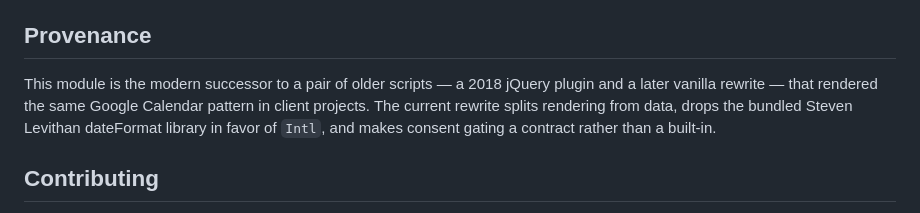
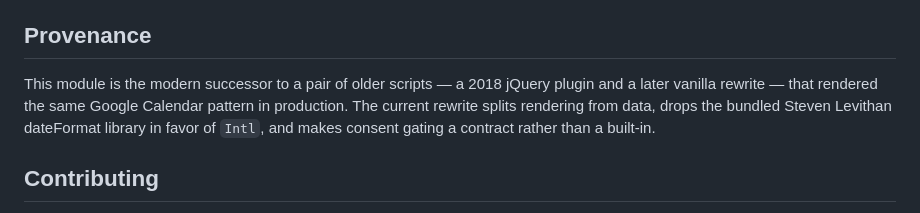
Before and after one commit to copperdesign/gCal, a Markdown page: README.md, the part around the change. Rendered like a GitHub page.

Commit message:
docs: drop "client projects" phrasing from provenance copy
Co-Authored-By: Claude Opus 4.7 (1M context) <noreply@anthropic.com>

```diff
--- a/README.md
+++ b/README.md
@@ -334,7 +334,7 @@ Modern evergreens. Requires native `fetch`, `Intl.DateTimeFormat`, `<template>`,
 
 ## Provenance
 
-This module is the modern successor to a pair of older scripts — a 2018 jQuery plugin and a later vanilla rewrite — that rendered the same Google Calendar pattern in client projects. The current rewrite splits rendering from data, drops the bundled Steven Levithan dateFormat library in favor of `Intl`, and makes consent gating a contract rather than a built-in.
+This module is the modern successor to a pair of older scripts — a 2018 jQuery plugin and a later vanilla rewrite — that rendered the same Google Calendar pattern in production. The current rewrite splits rendering from data, drops the bundled Steven Levithan dateFormat library in favor of `Intl`, and makes consent gating a contract rather than a built-in.
 
 ## Contributing
 
```
Also changed, not shown: CLAUDE.md (+1 -1 lines), CONTRIBUTING.md (+4 -4 lines).
